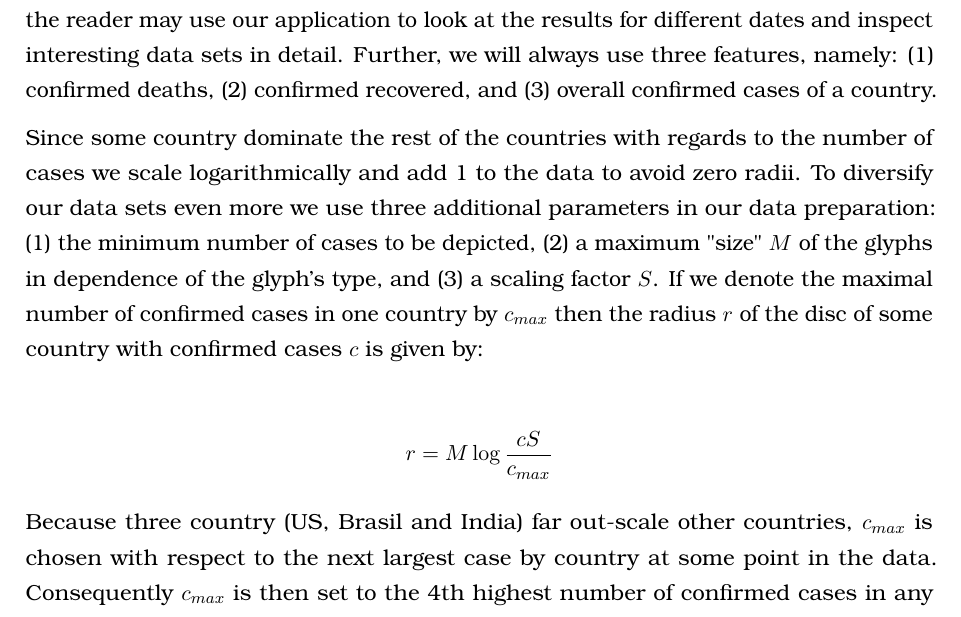
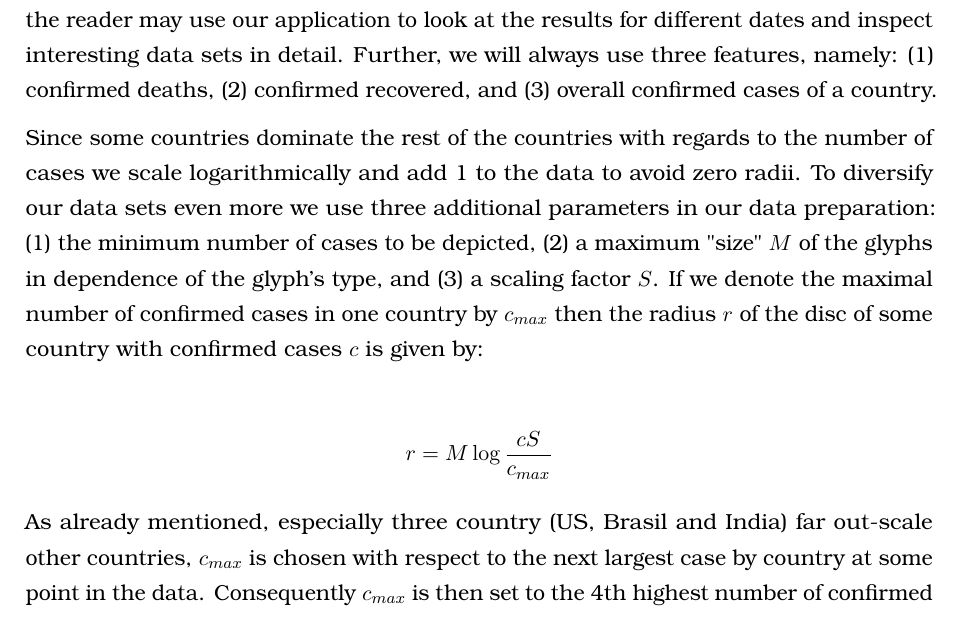
Before and after one commit to rscircus/GeomLabTex, a LaTeX document (main.tex): part of page 22 of 28, cut so that both start at the same text. Compiled offline with pdfLaTeX.

Commit message:
Fix minor language in experimental section

```diff
--- a/main.tex
+++ b/main.tex
@@ -587,13 +587,13 @@ We will now compare our stacking algorithms with other stacking methods which ar
 
 We will only cherry pick a few data sets as the data quality naturally varies, however, the reader may use our application to look at the results for different dates and inspect interesting data sets in detail. Further, we will always use three features, namely: (1) confirmed deaths, (2) confirmed recovered, and (3) overall confirmed cases of a country.
 
-Since some country dominate the rest of the countries with regards to the number of cases we scale logarithmically and add 1 to the data to avoid zero radii. To diversify our data sets even more we use three additional parameters in our data preparation: (1) the minimum number of cases to be depicted, (2) a maximum "size" $M$ of the glyphs in dependence of the glyph's type, and (3) a scaling factor $S$. If we denote the maximal number of confirmed cases in one country by $c_{max}$ then the radius $r$ of the disc of some country with confirmed cases $c$ is given by:
+Since some countries dominate the rest of the countries with regards to the number of cases we scale logarithmically and add 1 to the data to avoid zero radii. To diversify our data sets even more we use three additional parameters in our data preparation: (1) the minimum number of cases to be depicted, (2) a maximum "size" $M$ of the glyphs in dependence of the glyph's type, and (3) a scaling factor $S$. If we denote the maximal number of confirmed cases in one country by $c_{max}$ then the radius $r$ of the disc of some country with confirmed cases $c$ is given by:
 
 \begin{align*}
   r=M\log\frac{c S}{c_{max}}
 \end{align*}
 
-Because three country (US, Brasil and India) far out-scale other countries, $c_{max}$ is chosen with respect to the next largest case by country at some point in the data. Consequently $c_{max}$ is then set to the 4th highest number of confirmed cases in any given dataset.
+As already mentioned, especially three country (US, Brasil and India) far out-scale other countries, $c_{max}$ is chosen with respect to the next largest case by country at some point in the data. Consequently $c_{max}$ is then set to the 4th highest number of confirmed cases in any given dataset.
 
 The algorithms we will be using for comparison are the Painter algorithm, Left-to-Right and Right-to-Left:
 
```
